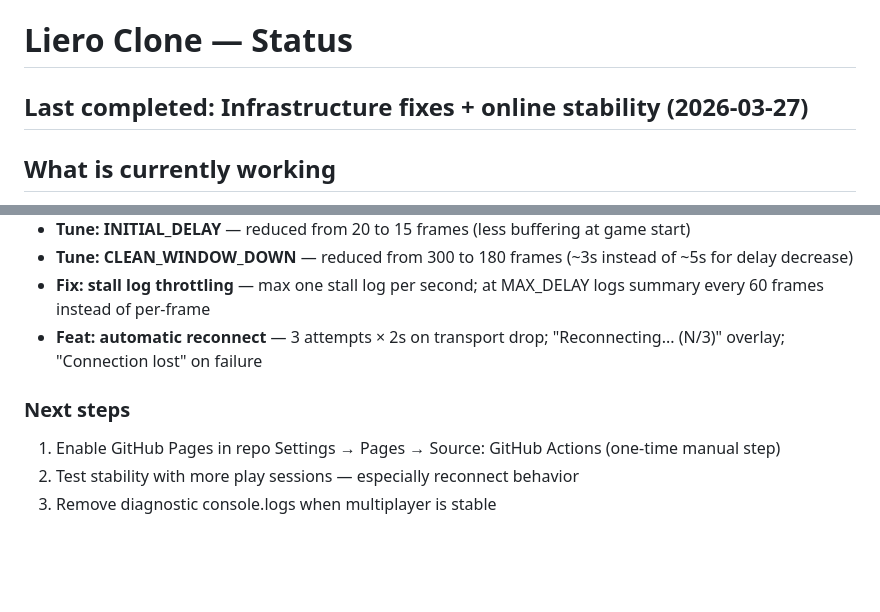
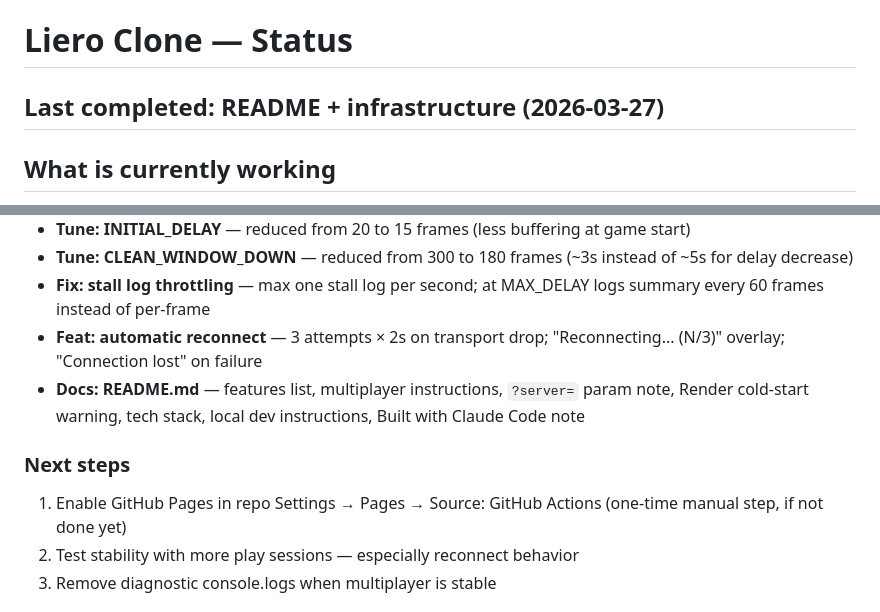
Before and after one commit to qwasko/liero-clone, a Markdown page: STATUS.md, 2 parts joined by grey strips. GitHub-like rendering; blank space fills up the shorter version.

Commit message:
docs: update STATUS.md for session 2026-03-27
Co-Authored-By: Claude Sonnet 4.6 <noreply@anthropic.com>

```diff
--- a/STATUS.md
+++ b/STATUS.md
@@ -1,6 +1,6 @@
 # Liero Clone — Status
 
-## Last completed: Infrastructure fixes + online stability (2026-03-27)
+## Last completed: README + infrastructure (2026-03-27)
 
 ## What is currently working
 - Two-player same-keyboard match (P1: arrows/Shift/Ctrl, P2: WASD/Space/F)
@@ -82,9 +82,10 @@
 - **Tune: CLEAN_WINDOW_DOWN** — reduced from 300 to 180 frames (~3s instead of ~5s for delay decrease)
 - **Fix: stall log throttling** — max one stall log per second; at MAX_DELAY logs summary every 60 frames instead of per-frame
 - **Feat: automatic reconnect** — 3 attempts × 2s on transport drop; "Reconnecting... (N/3)" overlay; "Connection lost" on failure
+- **Docs: README.md** — features list, multiplayer instructions, `?server=` param note, Render cold-start warning, tech stack, local dev instructions, Built with Claude Code note
 
 ### Next steps
-1. Enable GitHub Pages in repo Settings → Pages → Source: GitHub Actions (one-time manual step)
+1. Enable GitHub Pages in repo Settings → Pages → Source: GitHub Actions (one-time manual step, if not done yet)
 2. Test stability with more play sessions — especially reconnect behavior
 3. Remove diagnostic console.logs when multiplayer is stable
 
```
